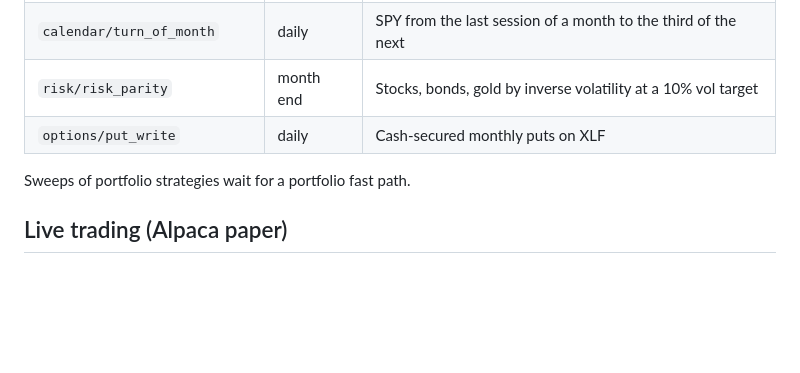
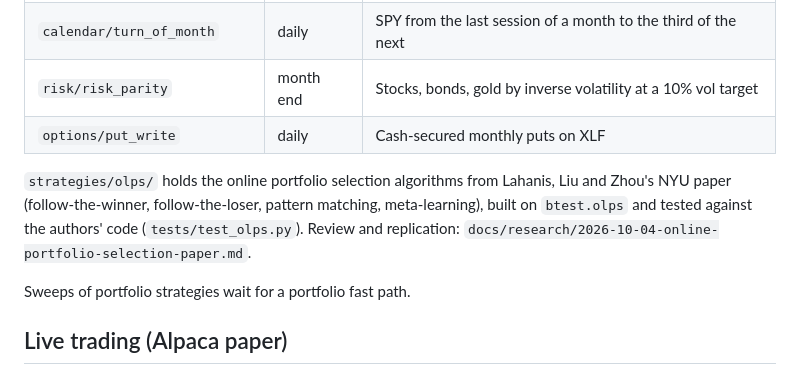
Before and after one commit to yelgabo/btest, a Markdown page: README.md, the part around the change. GitHub-like rendering; blank space fills up the shorter version.

Commit message:
Docs: the paper's full strategy set in btest, with 2016-2024 results

```diff
--- a/README.md
+++ b/README.md
@@ -109,6 +109,11 @@ uv run btest run strategies/options/put_write.py --start 2024-02-01 --end 2025-0
 | `risk/risk_parity` | month end | Stocks, bonds, gold by inverse volatility at a 10% vol target |
 | `options/put_write` | daily | Cash-secured monthly puts on XLF |
 
+`strategies/olps/` holds the online portfolio selection algorithms from Lahanis, Liu and Zhou's
+NYU paper (follow-the-winner, follow-the-loser, pattern matching, meta-learning), built on
+`btest.olps` and tested against the authors' code (`tests/test_olps.py`). Review and
+replication: `docs/research/2026-10-04-online-portfolio-selection-paper.md`.
+
 Sweeps of portfolio strategies wait for a portfolio fast path.
 
 ## Live trading (Alpaca paper)
```
Also changed, not shown: docs/research/2026-10-04-online-portfolio-selection-paper.md (+30 -0 lines).
